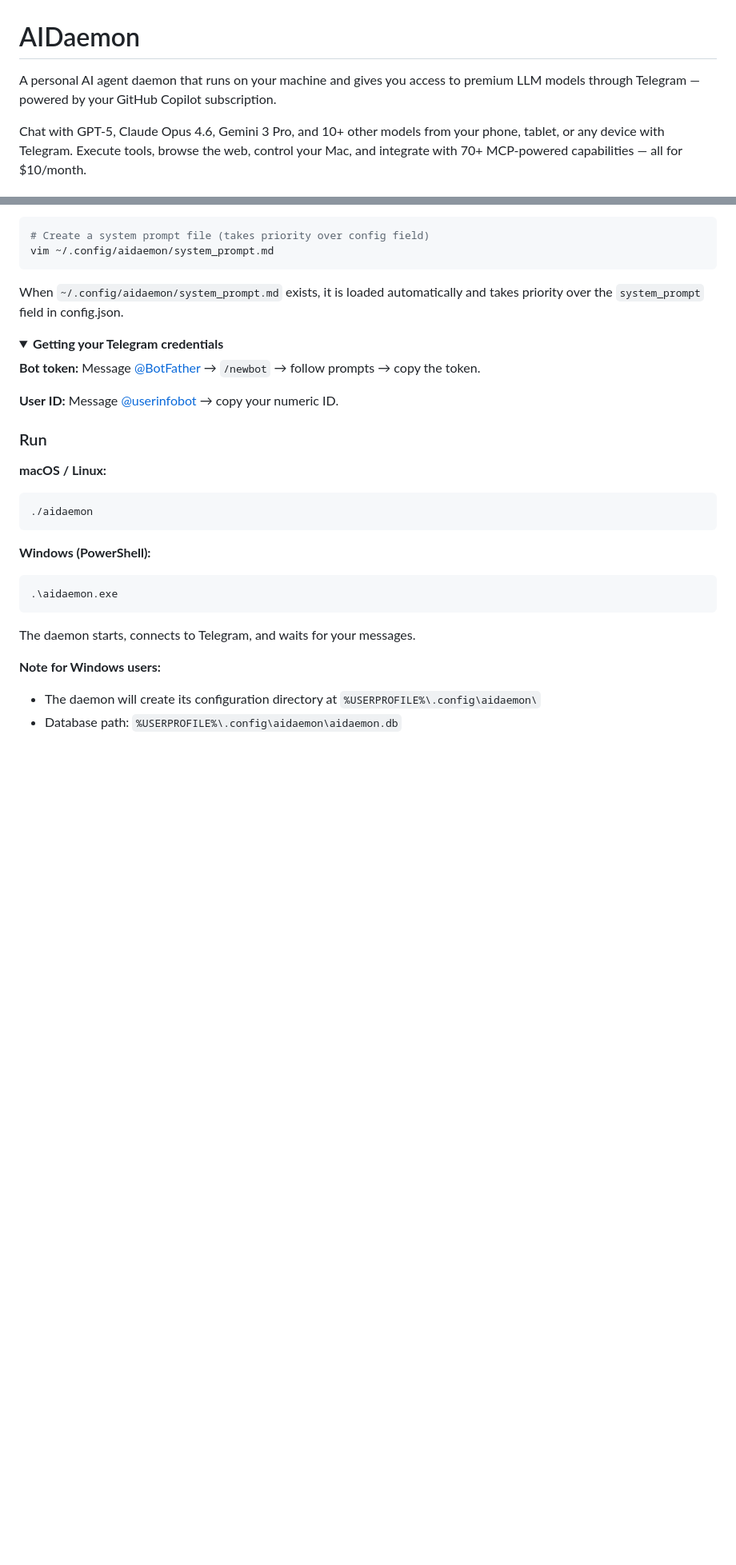
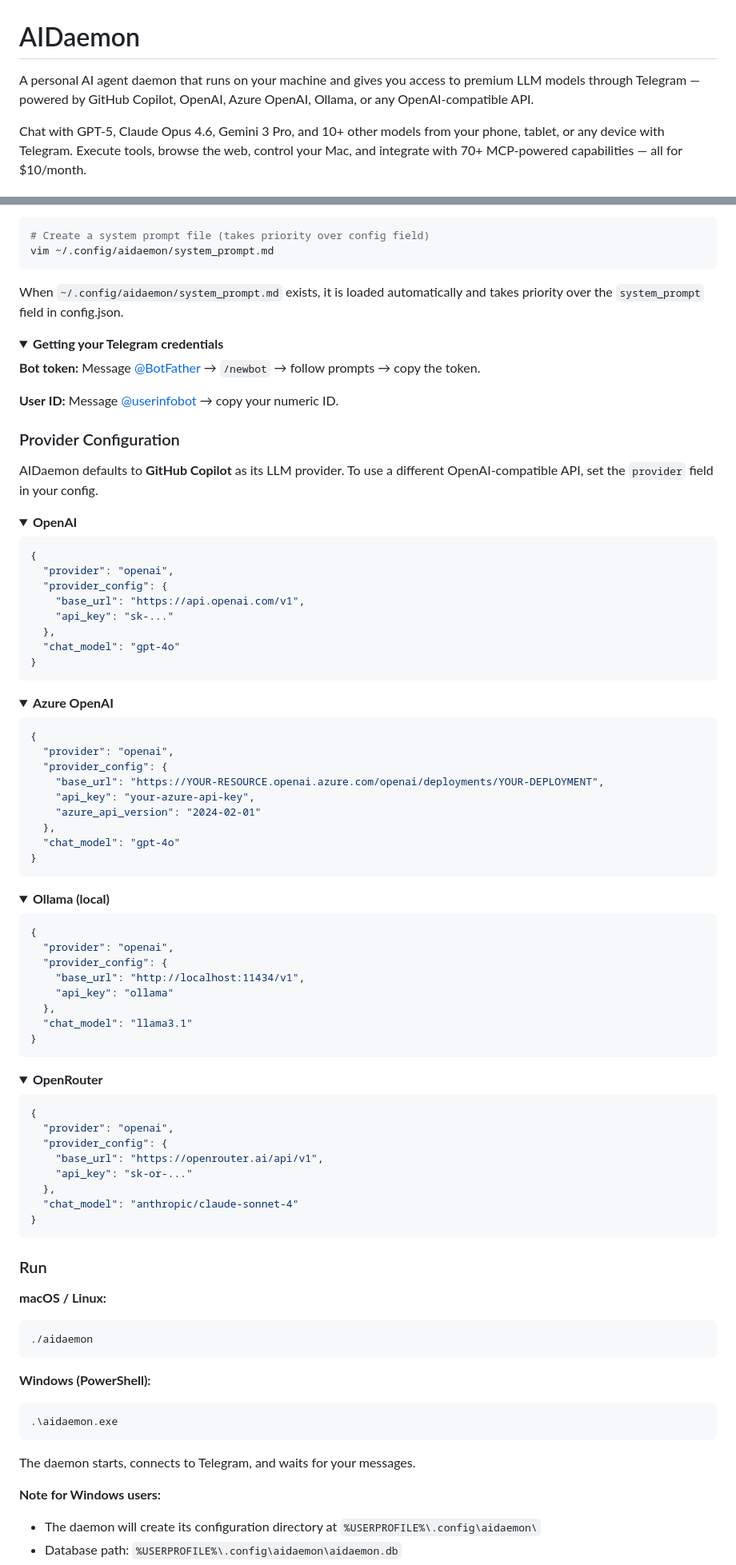
Before and after one commit to Ask149/aidaemon, a Markdown page: README.md, 2 parts joined by grey strips. Shown at 80% size. Drawn GitHub-style; folded sections open; blank space fills up the shorter version.

Commit message:
docs: add v2.3.0 changelog and provider config docs

````diff
--- a/README.md
+++ b/README.md
@@ -1,6 +1,6 @@
 # AIDaemon
 
-A personal AI agent daemon that runs on your machine and gives you access to premium LLM models through Telegram — powered by your GitHub Copilot subscription.
+A personal AI agent daemon that runs on your machine and gives you access to premium LLM models through Telegram — powered by GitHub Copilot, OpenAI, Azure OpenAI, Ollama, or any OpenAI-compatible API.
 
 Chat with GPT-5, Claude Opus 4.6, Gemini 3 Pro, and 10+ other models from your phone, tablet, or any device with Telegram. Execute tools, browse the web, control your Mac, and integrate with 70+ MCP-powered capabilities — all for $10/month.
 
@@ -97,6 +97,75 @@ When `~/.config/aidaemon/system_prompt.md` exists, it is loaded automatically an
 **Bot token:** Message [@BotFather](https://t.me/botfather) → `/newbot` → follow prompts → copy the token.
 
 **User ID:** Message [@userinfobot](https://t.me/userinfobot) → copy your numeric ID.
+
+</details>
+
+### Provider Configuration
+
+AIDaemon defaults to **GitHub Copilot** as its LLM provider. To use a different OpenAI-compatible API, set the `provider` field in your config.
+
+<details>
+<summary><strong>OpenAI</strong></summary>
+
+```jsonc
+{
+  "provider": "openai",
+  "provider_config": {
+    "base_url": "https://api.openai.com/v1",
+    "api_key": "sk-..."
+  },
+  "chat_model": "gpt-4o"
+}
+```
+
+</details>
+
+<details>
+<summary><strong>Azure OpenAI</strong></summary>
+
+```jsonc
+{
+  "provider": "openai",
+  "provider_config": {
+    "base_url": "https://YOUR-RESOURCE.openai.azure.com/openai/deployments/YOUR-DEPLOYMENT",
+    "api_key": "your-azure-api-key",
+    "azure_api_version": "2024-02-01"
+  },
+  "chat_model": "gpt-4o"
+}
+```
+
+</details>
+
+<details>
+<summary><strong>Ollama (local)</strong></summary>
+
+```jsonc
+{
+  "provider": "openai",
+  "provider_config": {
+    "base_url": "http://localhost:11434/v1",
+    "api_key": "ollama"
+  },
+  "chat_model": "llama3.1"
+}
+```
+
+</details>
+
+<details>
+<summary><strong>OpenRouter</strong></summary>
+
+```jsonc
+{
+  "provider": "openai",
+  "provider_config": {
+    "base_url": "https://openrouter.ai/api/v1",
+    "api_key": "sk-or-..."
+  },
+  "chat_model": "anthropic/claude-sonnet-4"
+}
+```
 
 </details>
 
````
Also changed, not shown: other parts of README.md (+11 -2 lines), CHANGELOG.md (+11 -1 lines).
